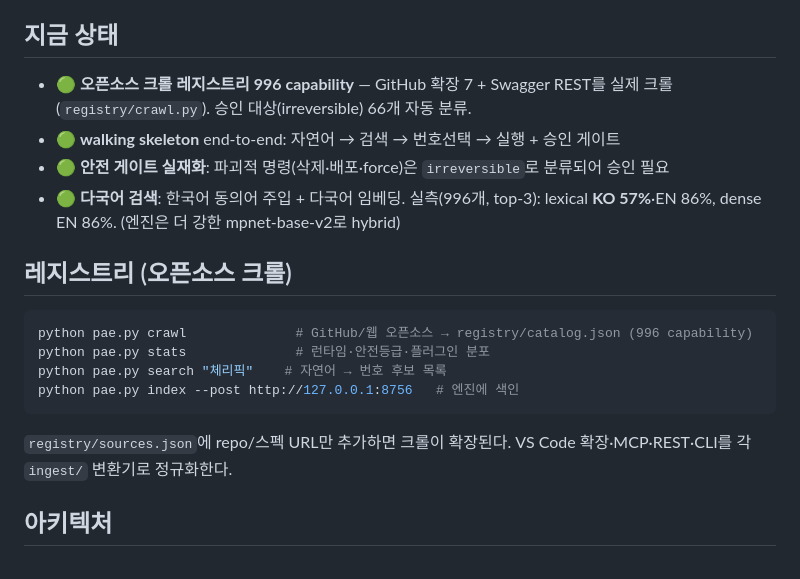
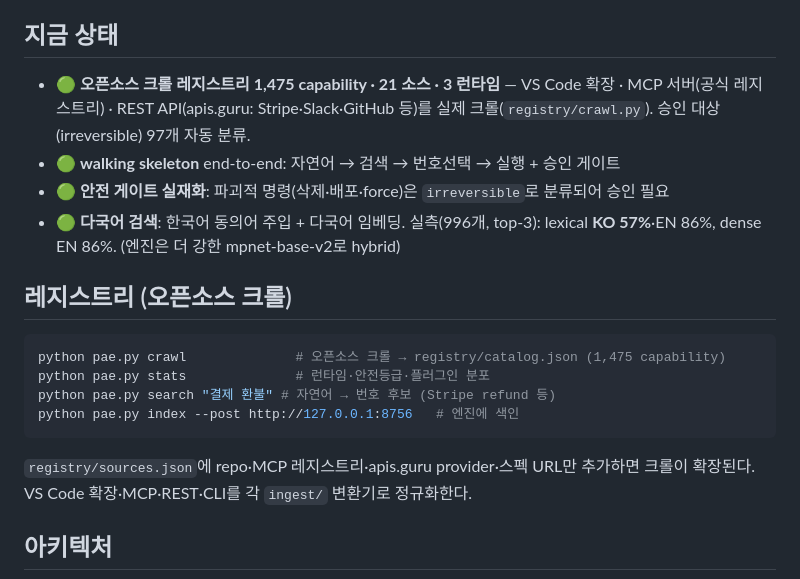
Before and after one commit to yehsb123/PAESTRO, a Markdown page: README.md, the part around the change. GitHub-like rendering.

Commit message:
docs: README 현재 수치 반영 — 1,475 capability · 21 소스 · MCP/REST(apis.guru) 크롤

````diff
--- a/README.md
+++ b/README.md
@@ -23,7 +23,7 @@
 
 ## 지금 상태
 
-- 🟢 **오픈소스 크롤 레지스트리 996 capability** — GitHub 확장 7 + Swagger REST를 실제 크롤(`registry/crawl.py`). 승인 대상(irreversible) 66개 자동 분류.
+- 🟢 **오픈소스 크롤 레지스트리 1,475 capability · 21 소스 · 3 런타임** — VS Code 확장 · MCP 서버(공식 레지스트리) · REST API(apis.guru: Stripe·Slack·GitHub 등)를 실제 크롤(`registry/crawl.py`). 승인 대상(irreversible) 97개 자동 분류.
 - 🟢 **walking skeleton** end-to-end: 자연어 → 검색 → 번호선택 → 실행 + 승인 게이트
 - 🟢 **안전 게이트 실재화**: 파괴적 명령(삭제·배포·force)은 `irreversible`로 분류되어 승인 필요
 - 🟢 **다국어 검색**: 한국어 동의어 주입 + 다국어 임베딩. 실측(996개, top-3): lexical **KO 57%**·EN 86%, dense EN 86%. (엔진은 더 강한 mpnet-base-v2로 hybrid)
@@ -31,13 +31,13 @@
 ## 레지스트리 (오픈소스 크롤)
 
 ```bash
-python pae.py crawl              # GitHub/웹 오픈소스 → registry/catalog.json (996 capability)
+python pae.py crawl              # 오픈소스 크롤 → registry/catalog.json (1,475 capability)
 python pae.py stats              # 런타임·안전등급·플러그인 분포
-python pae.py search "체리픽"    # 자연어 → 번호 후보 목록
+python pae.py search "결제 환불" # 자연어 → 번호 후보 (Stripe refund 등)
 python pae.py index --post http://127.0.0.1:8756   # 엔진에 색인
 ```
 
-`registry/sources.json`에 repo/스펙 URL만 추가하면 크롤이 확장된다. VS Code 확장·MCP·REST·CLI를 각 `ingest/` 변환기로 정규화한다.
+`registry/sources.json`에 repo·MCP 레지스트리·apis.guru provider·스펙 URL만 추가하면 크롤이 확장된다. VS Code 확장·MCP·REST·CLI를 각 `ingest/` 변환기로 정규화한다.
 
 ## 아키텍처
 
````
